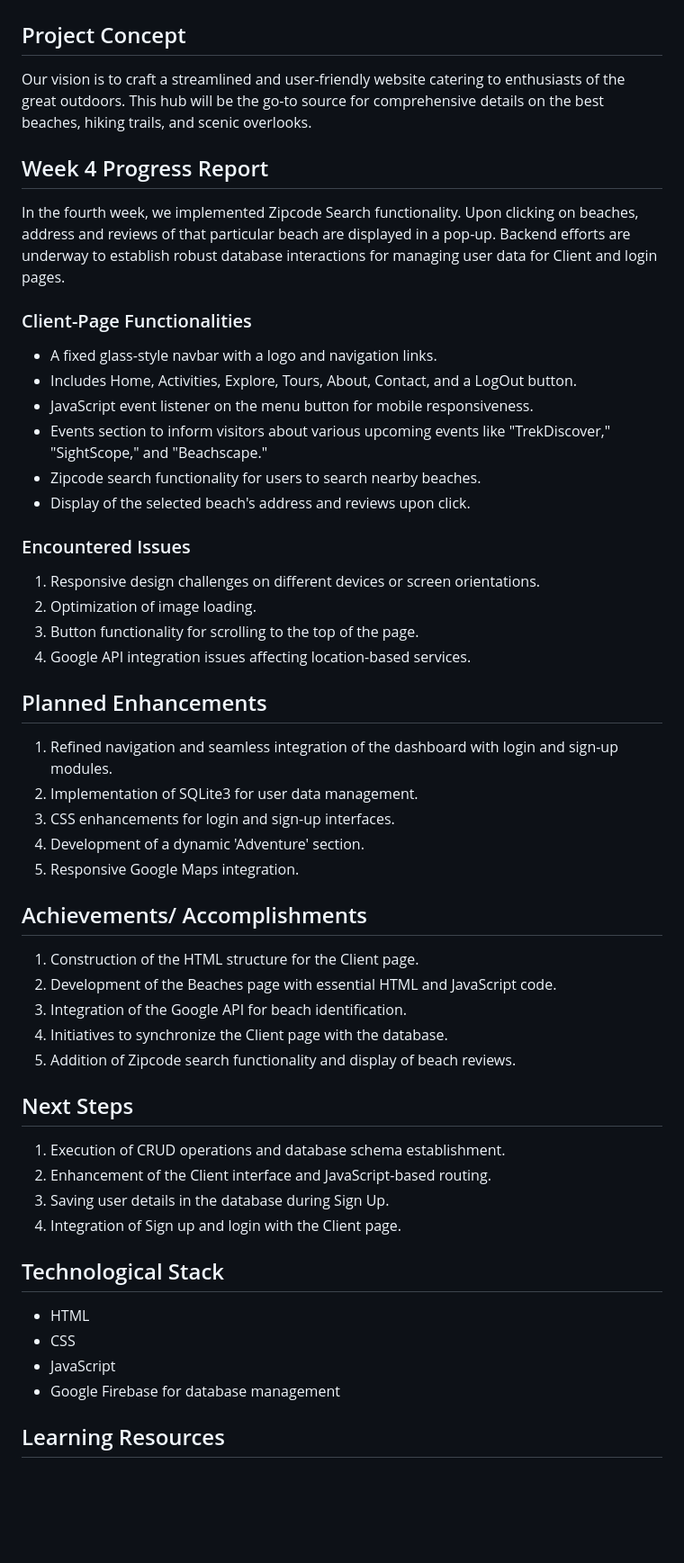
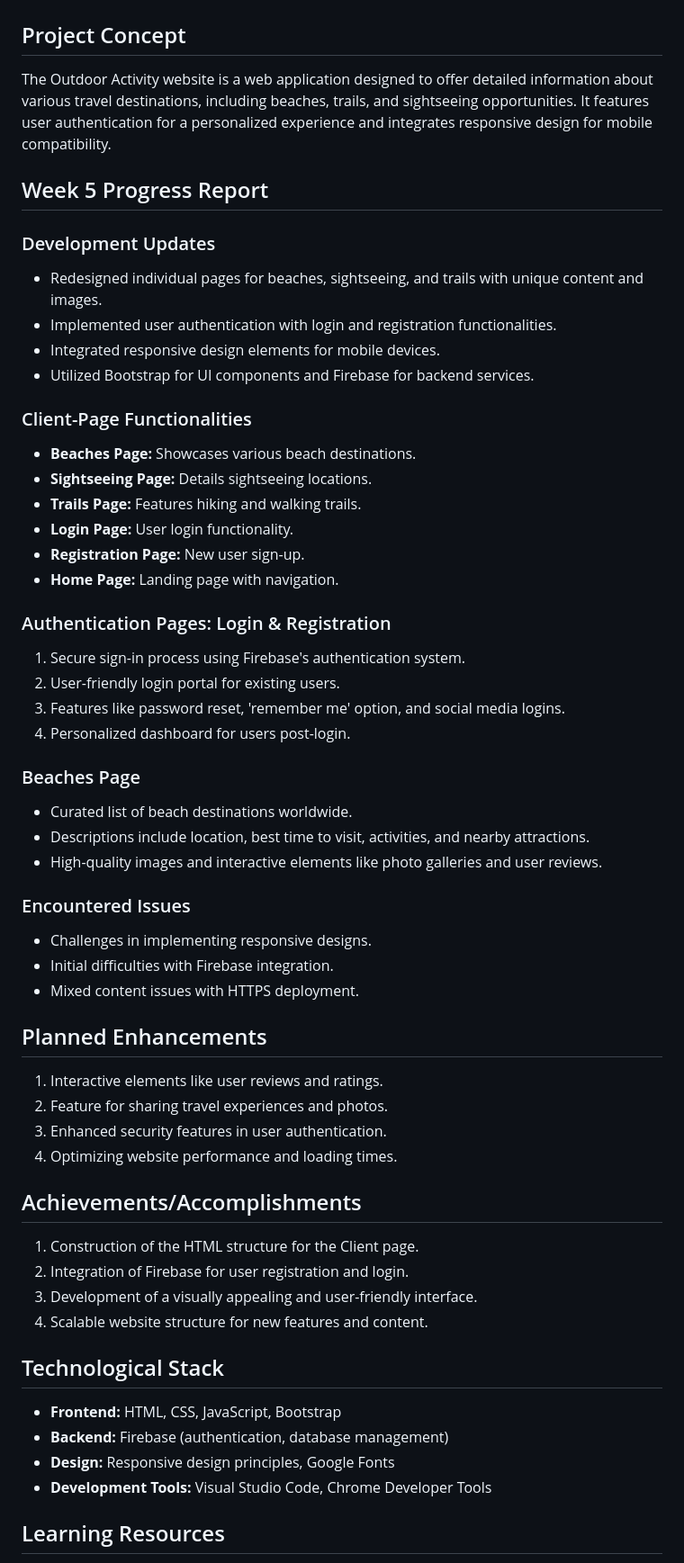
Before and after one commit to SravaniDhanekula/5130f2023, a Markdown page: IWS_Weekly_Project_Report_5/READMe.md, the part around one of its changes. Shown at 90% size. GitHub-like rendering; blank space fills up the shorter version.

```diff
--- a/IWS_Weekly_Project_Report_5/READMe.md
+++ b/IWS_Weekly_Project_Report_5/READMe.md
@@ -1,50 +1,57 @@
 # All-in-One Outdoor Activity Website
 
 ## Project Concept
-Our vision is to craft a streamlined and user-friendly website catering to enthusiasts of the great outdoors. This hub will be the go-to source for comprehensive details on the best beaches, hiking trails, and scenic overlooks.
+The Outdoor Activity website is a web application designed to offer detailed information about various travel destinations, including beaches, trails, and sightseeing opportunities. It features user authentication for a personalized experience and integrates responsive design for mobile compatibility.
 
-## Week 4 Progress Report
-In the fourth week, we implemented Zipcode Search functionality. Upon clicking on beaches, address and reviews of that particular beach are displayed in a pop-up. Backend efforts are underway to establish robust database interactions for managing user data for Client and login pages.
+## Week 5 Progress Report
+
+### Development Updates
+- Redesigned individual pages for beaches, sightseeing, and trails with unique content and images.
+- Implemented user authentication with login and registration functionalities.
+- Integrated responsive design elements for mobile devices.
+- Utilized Bootstrap for UI components and Firebase for backend services.
 
 ### Client-Page Functionalities
-- A fixed glass-style navbar with a logo and navigation links.
-- Includes Home, Activities, Explore, Tours, About, Contact, and a LogOut button.
-- JavaScript event listener on the menu button for mobile responsiveness.
-- Events section to inform visitors about various upcoming events like "TrekDiscover," "SightScope," and "Beachscape."
-- Zipcode search functionality for users to search nearby beaches.
-- Display of the selected beach's address and reviews upon click.
+- **Beaches Page:** Showcases various beach destinations.
+- **Sightseeing Page:** Details sightseeing locations.
+- **Trails Page:** Features hiking and walking trails.
+- **Login Page:** User login functionality.
+- **Registration Page:** New user sign-up.
+- **Home Page:** Landing page with navigation.
+
+### Authentication Pages: Login & Registration
+1. Secure sign-in process using Firebase's authentication system.
+2. User-friendly login portal for existing users.
+3. Features like password reset, 'remember me' option, and social media logins.
+4. Personalized dashboard for users post-login.
+
+### Beaches Page
+- Curated list of beach destinations worldwide.
+- Descriptions include location, best time to visit, activities, and nearby attractions.
+- High-quality images and interactive elements like photo galleries and user reviews.
 
 ### Encountered Issues
-1. Responsive design challenges on different devices or screen orientations.
-2. Optimization of image loading.
-3. Button functionality for scrolling to the top of the page.
-4. Google API integration issues affecting location-based services.
+- Challenges in implementing responsive designs.
+- Initial difficulties with Firebase integration.
+- Mixed content issues with HTTPS deployment.
 
 ## Planned Enhancements
-1. Refined navigation and seamless integration of the dashboard with login and sign-up modules.
-2. Implementation of SQLite3 for user data management.
-3. CSS enhancements for login and sign-up interfaces.
-4. Development of a dynamic 'Adventure' section.
-5. Responsive Google Maps integration.
+1. Interactive elements like user reviews and ratings.
+2. Feature for sharing travel experiences and photos.
+3. Enhanced security features in user authentication.
+4. Optimizing website performance and loading times.
 
-## Achievements/ Accomplishments
+## Achievements/Accomplishments
 1. Construction of the HTML structure for the Client page.
-2. Development of the Beaches page with essential HTML and JavaScript code.
-3. Integration of the Google API for beach identification.
-4. Initiatives to synchronize the Client page with the database.
-5. Addition of Zipcode search functionality and display of beach reviews.
-
-## Next Steps
-1. Execution of CRUD operations and database schema establishment.
-2. Enhancement of the Client interface and JavaScript-based routing.
-3. Saving user details in the database during Sign Up.
-4. Integration of Sign up and login with the Client page.
+2. Integration of Firebase for user registration and login.
+3. Development of a visually appealing and user-friendly interface.
+4. Scalable website structure for new features and content.
 
 ## Technological Stack
-- HTML
-- CSS
-- JavaScript
-- Google Firebase for database management
+- **Frontend:** HTML, CSS, JavaScript, Bootstrap
+- **Backend:** Firebase (authentication, database management)
+- **Design:** Responsive design principles, Google Fonts
+- **Development Tools:** Visual Studio Code, Chrome Developer Tools
 
 ## Learning Resources
 - [HTML/CSS Video Guide](https://www.youtube.com/watch?v=9kRgVxULbag)
```
Also changed, not shown: other parts of IWS_Weekly_Project_Report_5/READMe.md (+1 -1 lines).
